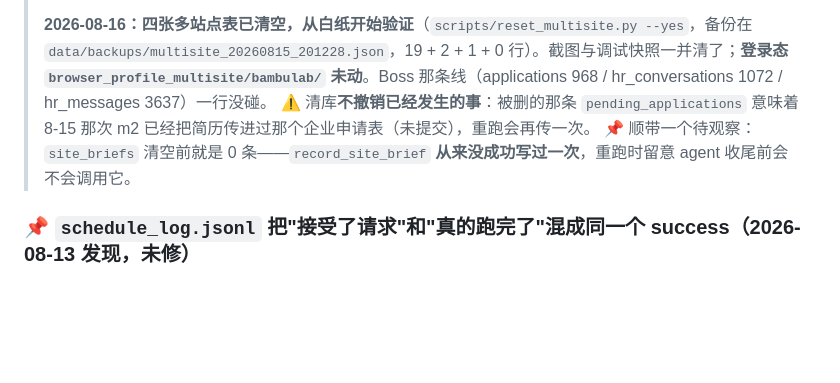
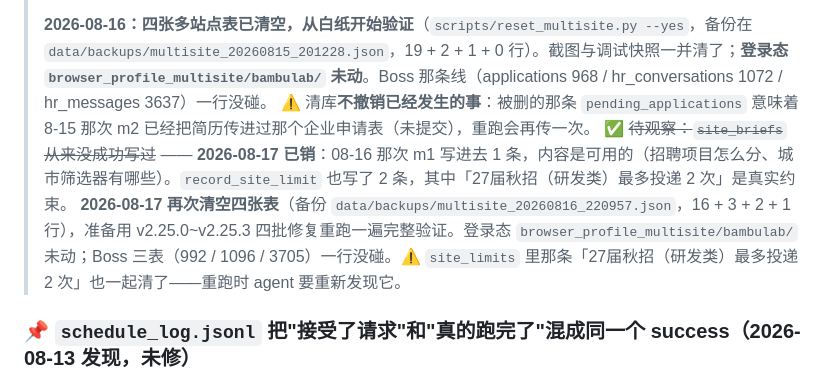
Before and after one commit to FloatGuA/open-job-finder, a Markdown page: PROGRESS.md, the part around the change. Drawn GitHub-style; blank space fills up the shorter version.

Commit message:
chore(multisite): 清空四张多站点表，准备用 v2.25.0~3 的修复重跑完整验证
备份 data/backups/multisite_20260816_220957.json（16+3+2+1 行）。
登录态未动；Boss 三表（992/1096/3705）一行没碰。
顺带销掉一条过时的待观察：site_briefs 已经写过且内容可用。

Co-Authored-By: Claude Opus 5 <noreply@anthropic.com>

```diff
--- a/PROGRESS.md
+++ b/PROGRESS.md
@@ -242,7 +242,9 @@ W2 那边已经有 `resume_matcher`（按 target 切词 vs 岗位标题/JD 做
 >
 > **2026-08-16：四张多站点表已清空，从白纸开始验证**（`scripts/reset_multisite.py --yes`，备份在 `data/backups/multisite_20260815_201228.json`，19 + 2 + 1 + 0 行）。截图与调试快照一并清了；**登录态 `browser_profile_multisite/bambulab/` 未动**。Boss 那条线（applications 968 / hr_conversations 1072 / hr_messages 3637）一行没碰。
 > ⚠️ 清库**不撤销已经发生的事**：被删的那条 `pending_applications` 意味着 8-15 那次 m2 已经把简历传进过那个企业申请表（未提交），重跑会再传一次。
-> 📌 顺带一个待观察：`site_briefs` 清空前就是 0 条——`record_site_brief` **从来没成功写过一次**，重跑时留意 agent 收尾前会不会调用它。
+> ✅ ~~待观察：`site_briefs` 从来没成功写过~~ —— **2026-08-17 已销**：08-16 那次 m1 写进去 1 条，内容是可用的（招聘项目怎么分、城市筛选器有哪些）。`record_site_limit` 也写了 2 条，其中「27届秋招（研发类）最多投递 2 次」是真实约束。
+> **2026-08-17 再次清空四张表**（备份 `data/backups/multisite_20260816_220957.json`，16 + 3 + 2 + 1 行），准备用 v2.25.0~v2.25.3 四批修复重跑一遍完整验证。登录态 `browser_profile_multisite/bambulab/` 未动；Boss 三表（992 / 1096 / 3705）一行没碰。⚠️ `site_limits` 里那条「27届秋招（研发类）最多投递 2 次」也一起清了——重跑时 agent 要重新发现它。
+
 
 ### 📌 `schedule_log.jsonl` 把"接受了请求"和"真的跑完了"混成同一个 success（2026-08-13 发现，未修）
 
```
